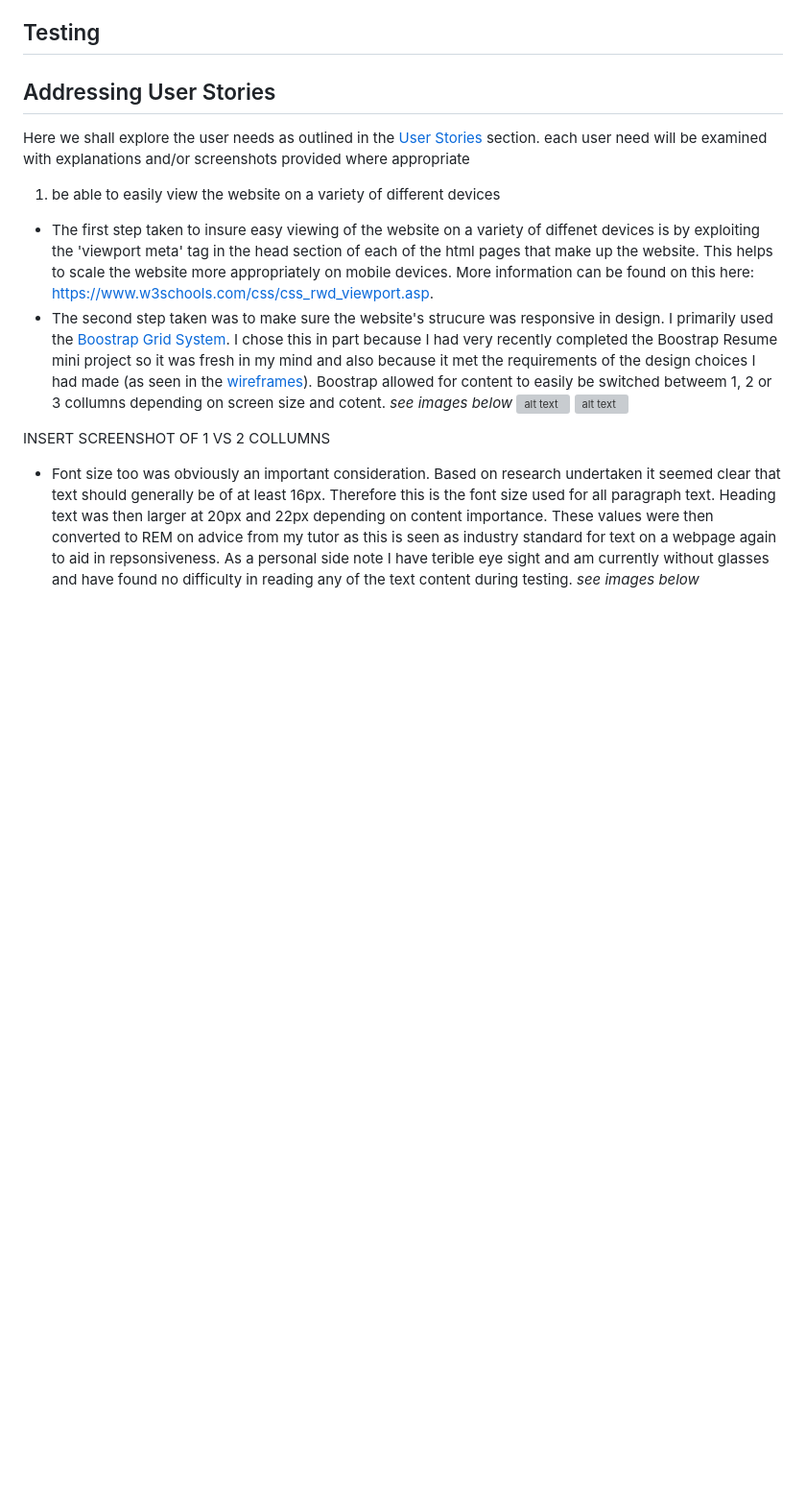
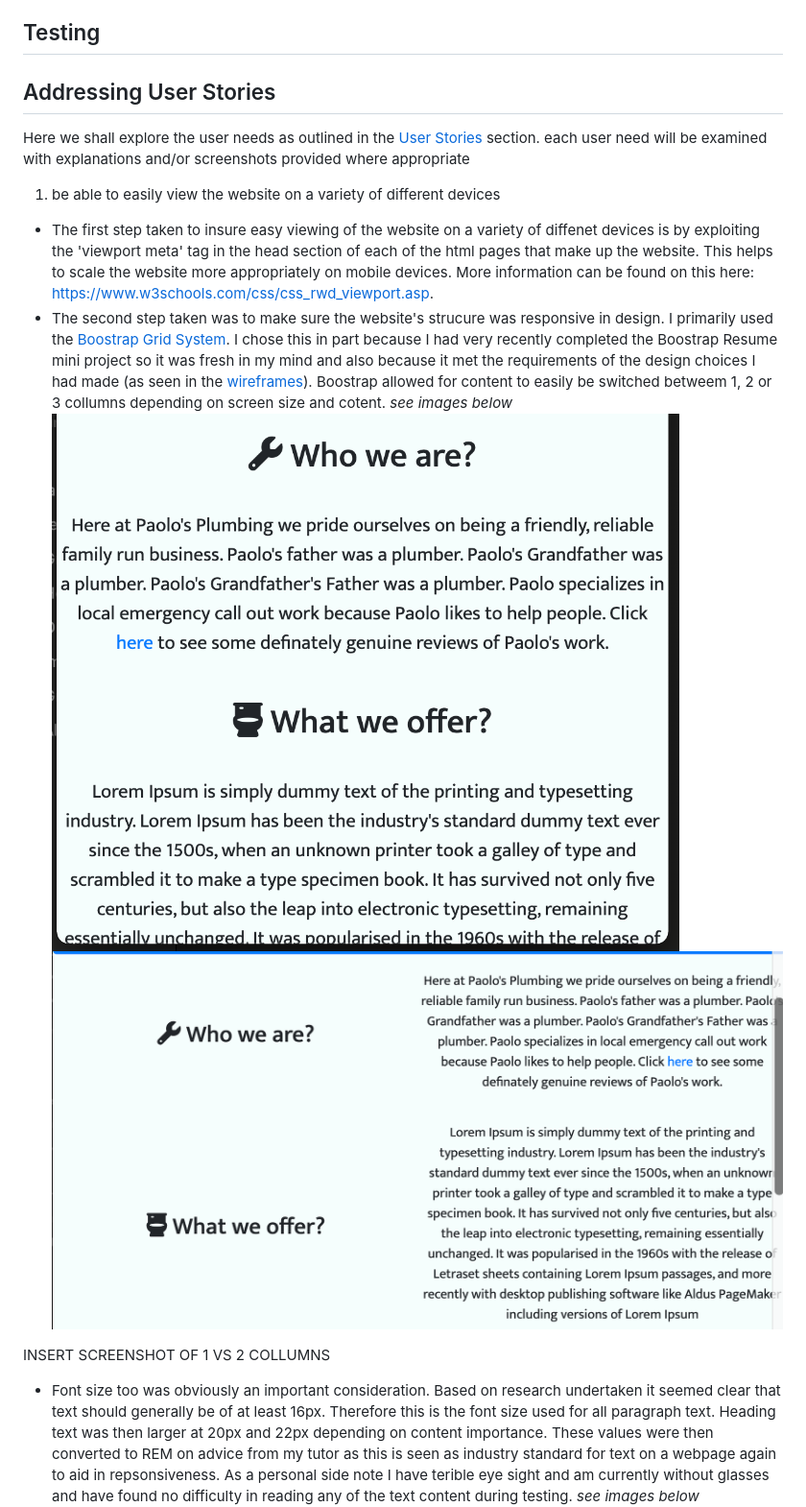
Before and after one commit to Code-Institute-Submissions/NatThomson-mp1-plumbing_DecResub, a Markdown page: README.md, the part around the change printed below. Shown: that part at 96% size. GitHub-like rendering; blank space fills up the shorter version; grey boxes are pictures that could not be loaded.

```diff
--- a/README.md
+++ b/README.md
@@ -90,8 +98,8 @@ Here we shall explore the user needs as outlined in the [User Stories](#user-sto
 - The first step taken to insure easy viewing of the website on a variety of diffenet devices is by exploiting the 'viewport meta' tag in the head section of each of the html pages that make up the website. This helps to scale the website more appropriately on mobile devices. More information can be found on this here: https://www.w3schools.com/css/css_rwd_viewport.asp.
 - The second step taken was to make sure the website's strucure was responsive in design. I primarily used the [Boostrap Grid System](https://getbootstrap.com/docs/4.0/layout/grid/). I chose this in part because I had very recently completed the Boostrap Resume mini project so it was fresh in my mind and also because it met the requirements of the design choices I had made (as seen in the [wireframes](#wireframes)). Boostrap allowed for content to easily be switched betweem 1, 2 or 3 collumns depending on screen size and cotent.
 _see images below_
-![alt text]()
-![alt text]()
+![alt text](/README-files/screenshots/shot-one-col.png)
+![alt text](/README-files/screenshots/shot-two-col.png)
 
 INSERT SCREENSHOT OF 1 VS 2 COLLUMNS
 
```
Also changed, not shown: other parts of README.md (+19 -16 lines), README-files/screenshots/shot-social.png (added), README-files/screenshots/shot-what.png (added).
